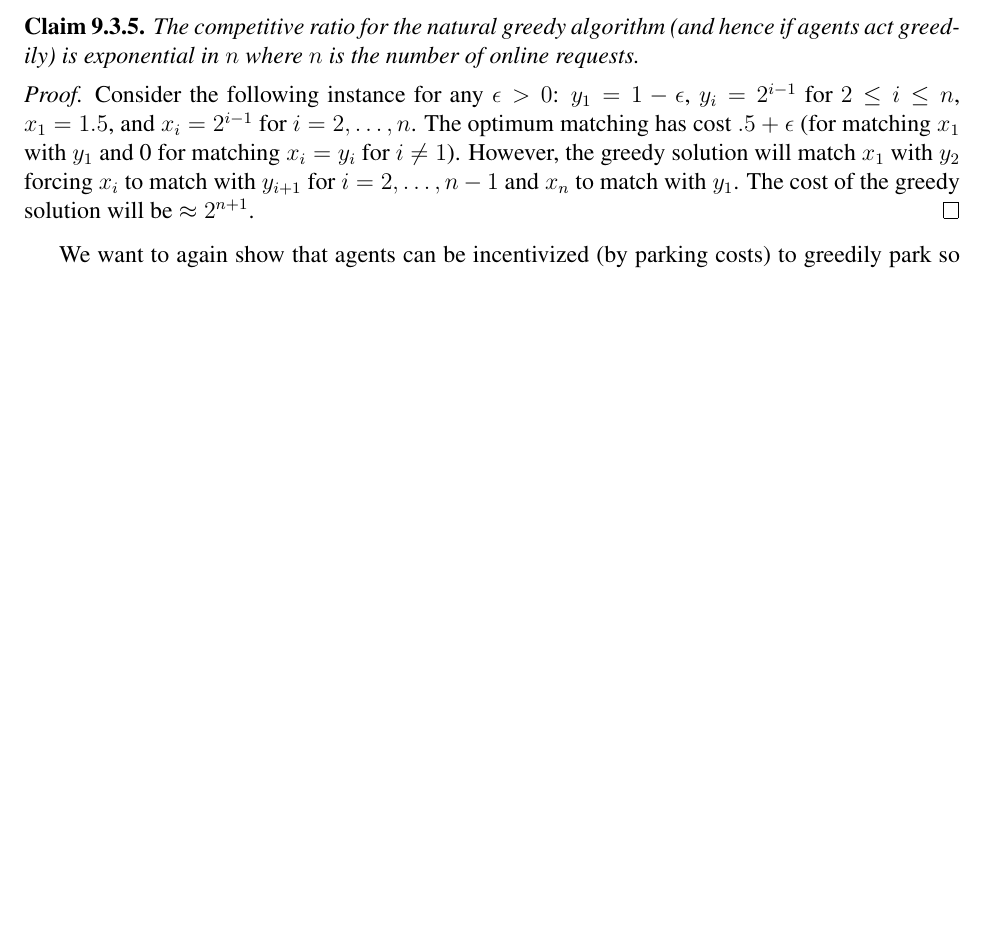
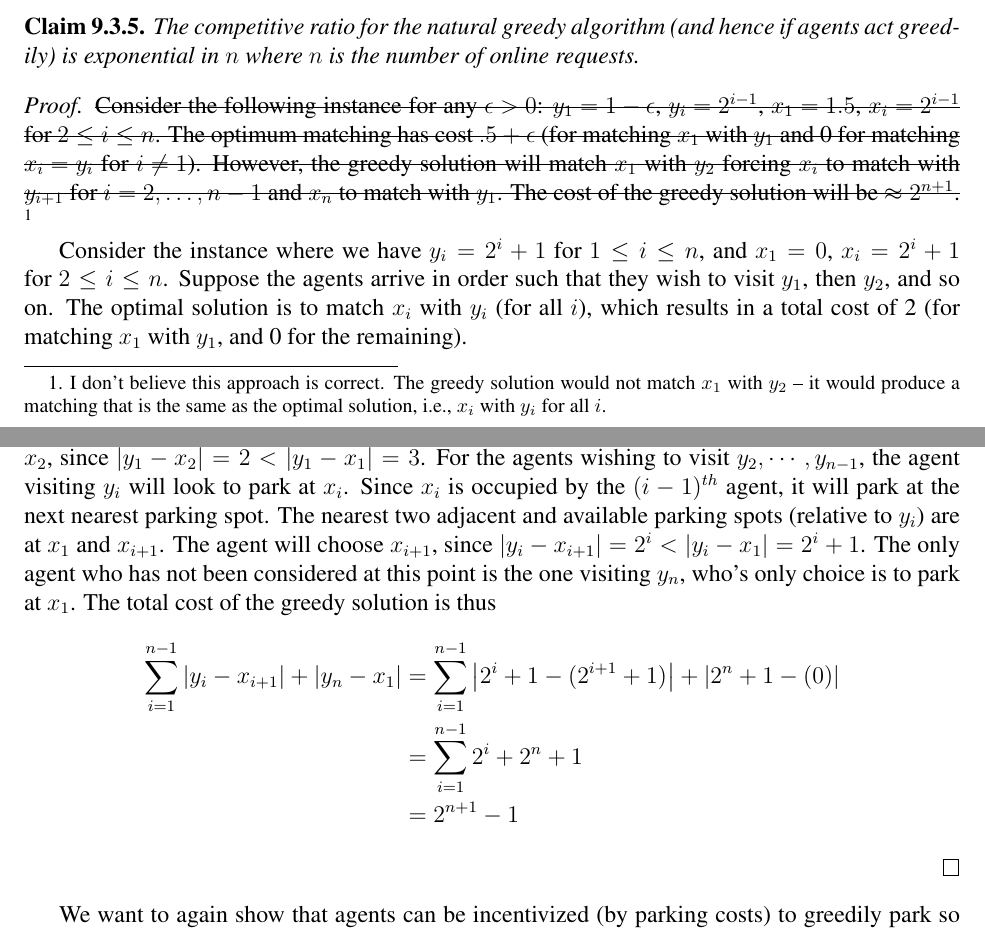
Before and after one commit to bolst/pricing-online-decisions, a LaTeX document (tex/pricing-online-decisions.tex, which reads tex/openwork.sty): part of page 5 of 6 before the commit and two parts of pages 5 and 6 of 6 after it, the two joined at a grey line, cut so that both start at the same text, the shorter picture padded with empty space. Compiled offline with pdfLaTeX.

Commit message:
9.3.5 proof

```diff
--- a/tex/openwork.sty
+++ b/tex/openwork.sty
@@ -8,6 +8,7 @@
 
 \RequirePackage[hidelinks]{hyperref}
 
+\RequirePackage[normalem]{ulem}
 \RequirePackage{times}
 \RequirePackage{amsmath}
 \RequirePackage{amsthm}
@@ -36,7 +37,8 @@
 \RequirePackage{fancyhdr}
 \pagestyle{fancy}
 \fancyhf{}
-\fancyhead[CO,RE]{\textcolor{black}{FIRST AUTHOR, OPENWORK, VOL. 3}}
+\fancyhead[LE]{\textcolor{black}{\textit{DECENTRALIZED MECHANISMS: PRICING ONLINE DECISIONS}}}
+\fancyhead[RO]{\textcolor{black}{\textit{CHAPTER 9. ONLINE MECHANISM DESIGN AND ONLINE SOCIAL CHOICE}}}
 \fancyfoot[R]{\textcolor{black}{\thepage}}
 
 \fancypagestyle{plain}{
--- a/tex/pricing-online-decisions.tex
+++ b/tex/pricing-online-decisions.tex
@@ -139,7 +139,16 @@ We will first observe that the natural greedy algorithm has a very poor performa
     The competitive ratio for the natural greedy algorithm (and hence if agents act greedily) is exponential in $n$ where $n$ is the number of online requests.
 \end{claim}
 \begin{proof}
-    Consider the following instance for any $\epsilon > 0$: $y_1 = 1 - \epsilon$, $y_i = 2^{i-1}$ for $2 \leq i \leq n$, $x_1 = 1.5$, and $x_i = 2^{i-1}$ for $i = 2, \ldots , n$. The optimum matching has cost $.5 + \epsilon$ (for matching $x_1$ with $y_1$ and 0 for matching $x_i = y_i$ for $i \neq 1$). However, the greedy solution will match $x_1$ with $y_2$ forcing $x_i$ to match with $y_{i+1}$ for $i = 2, \ldots , n - 1$ and $x_n$ to match with $y_1$. The cost of the greedy solution will be $\approx 2^{n+1}$.
+    \sout{Consider the following instance for any $\epsilon > 0$: $y_1 = 1 - \epsilon$, $y_i = 2^{i-1}$, $x_1 = 1.5$, $x_i = 2^{i-1}$ for $2 \le i \le n$. The optimum matching has cost $.5 + \epsilon$ (for matching $x_1$ with $y_1$ and 0 for matching $x_i = y_i$ for $i \neq 1$). However, the greedy solution will match $x_1$ with $y_2$ forcing $x_i$ to match with $y_{i+1}$ for $i = 2, \ldots , n - 1$ and $x_n$ to match with $y_1$. The cost of the greedy solution will be $\approx 2^{n+1}$.} \footnote{I don't believe this approach is correct. The greedy solution would not match $x_1$ with $y_2$ -- it would produce a matching that is the same as the optimal solution, i.e., $x_i$ with $y_i$ for all $i$.}
+
+    Consider the instance where we have $y_i = 2^i + 1$ for $1 \le i \le n$, and $x_1 = 0$, $x_i = 2^i + 1$ for $2 \le i \le n$. Suppose the agents arrive in order such that they wish to visit $y_1$, then $y_2$, and so on. The optimal solution is to match $x_i$ with $y_i$ (for all $i$), which results in a total cost of 2 (for matching $x_1$ with $y_1$, and 0 for the remaining).
+
+    Now consider the greedy solution. The first arriving agent (who wishes to visit $y_1$) will park at $x_2$, since $|y_1 - x_2| = 2 < |y_1 - x_1| = 3$. For the agents wishing to visit $y_2, \cdots, y_{n-1}$, the agent visiting $y_i$ will look to park at $x_i$. Since $x_i$ is occupied by the $(i-1)^{th}$ agent, it will park at the next nearest parking spot. The nearest two adjacent and available parking spots (relative to $y_i$) are at $x_1$ and $x_{i+1}$. The agent will choose $x_{i+1}$, since $|y_i - x_{i+1}| = 2^i < |y_i - x_1| = 2^i + 1$. The only agent who has not been considered at this point is the one visiting $y_n$, who's only choice is to park at $x_1$. The total cost of the greedy solution is thus
+    \begin{align*}
+        \sum_{i=1}^{n-1} \left| y_i - x_{i+1} \right| + \left| y_n - x_1 \right| &= \sum_{i=1}^{n-1} \left| 2^i + 1 - (2^{i+1} + 1) \right| + \left| 2^n + 1 - (0) \right| \\
+        &= \sum_{i=1}^{n-1} 2^i + 2^n + 1 \\
+        &= 2^{n+1} - 1
+    \end{align*}
 \end{proof}
 
 We want to again show that agents can be incentivized (by parking costs) to greedily park so as to achieve an $O(\log n)$ competitive ratio. The high level approach will be as follows:
```
Also changed, not shown: tex/pricing-online-decisions.pdf.
